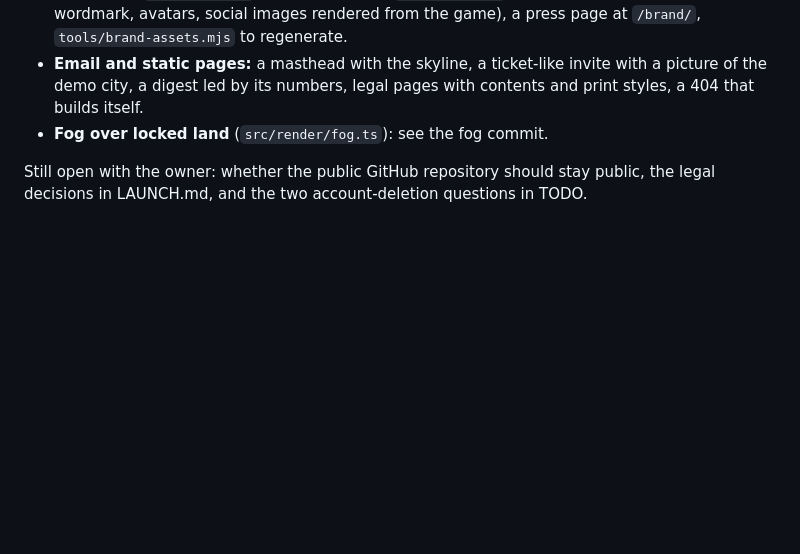
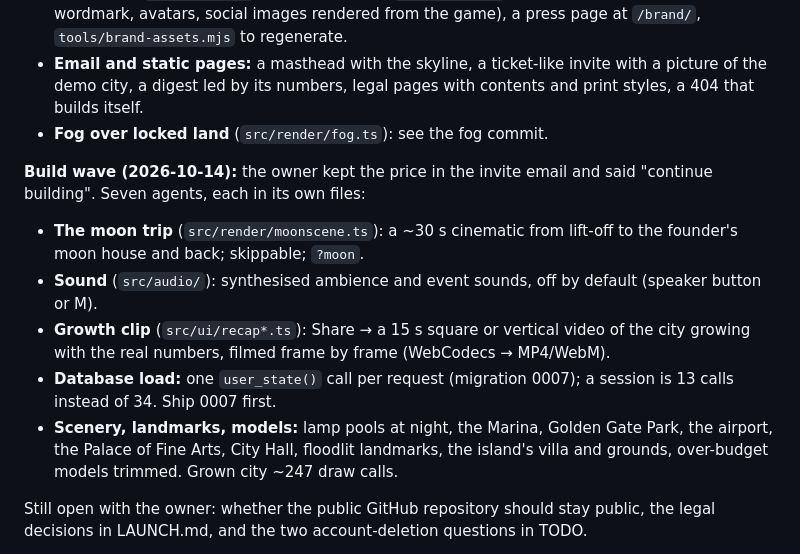
Before and after one commit to rayhankhilji/psychic-octo-tribble, a Markdown page: docs/HANDOFF.md, the part around the change. Rendered like a GitHub page; blank space fills up the shorter version.

Commit message:
HANDOFF: the build wave (moon trip, sound, growth clip, database load, scenery and landmarks)
Co-Authored-By: Claude Opus 5.5 <noreply@anthropic.com>
Claude-Session: https://claude.ai/code/session_01227t5Sw2BZazdsG4j6Q2pE

```diff
--- a/docs/HANDOFF.md
+++ b/docs/HANDOFF.md
@@ -105,6 +105,14 @@ The full numbers are in `docs/GAME_DESIGN.md`. The thesis and risks are in `docs
 - **Email and static pages:** a masthead with the skyline, a ticket-like invite with a picture of the demo city, a digest led by its numbers, legal pages with contents and print styles, a 404 that builds itself.
 - **Fog over locked land** (`src/render/fog.ts`): see the fog commit.
 
+**Build wave (2026-10-14):** the owner kept the price in the invite email and said "continue building". Seven agents, each in its own files:
+
+- **The moon trip** (`src/render/moonscene.ts`): a ~30 s cinematic from lift-off to the founder's moon house and back; skippable; `?moon`.
+- **Sound** (`src/audio/`): synthesised ambience and event sounds, off by default (speaker button or M).
+- **Growth clip** (`src/ui/recap*.ts`): Share → a 15 s square or vertical video of the city growing with the real numbers, filmed frame by frame (WebCodecs → MP4/WebM).
+- **Database load:** one `user_state()` call per request (migration 0007); a session is 13 calls instead of 34. Ship 0007 first.
+- **Scenery, landmarks, models:** lamp pools at night, the Marina, Golden Gate Park, the airport, the Palace of Fine Arts, City Hall, floodlit landmarks, the island's villa and grounds, over-budget models trimmed. Grown city ~247 draw calls.
+
 Still open with the owner: whether the public GitHub repository should stay public, the legal decisions in LAUNCH.md, and the two account-deletion questions in TODO.
 
 **Headless gotcha learned:** homes build a few per frame; SwiftShader frames are slow, so screenshot tools call `city.finishBuilding()` after scrubbing (`tools/playwright.mjs`), otherwise shots catch a half-built city.
```
